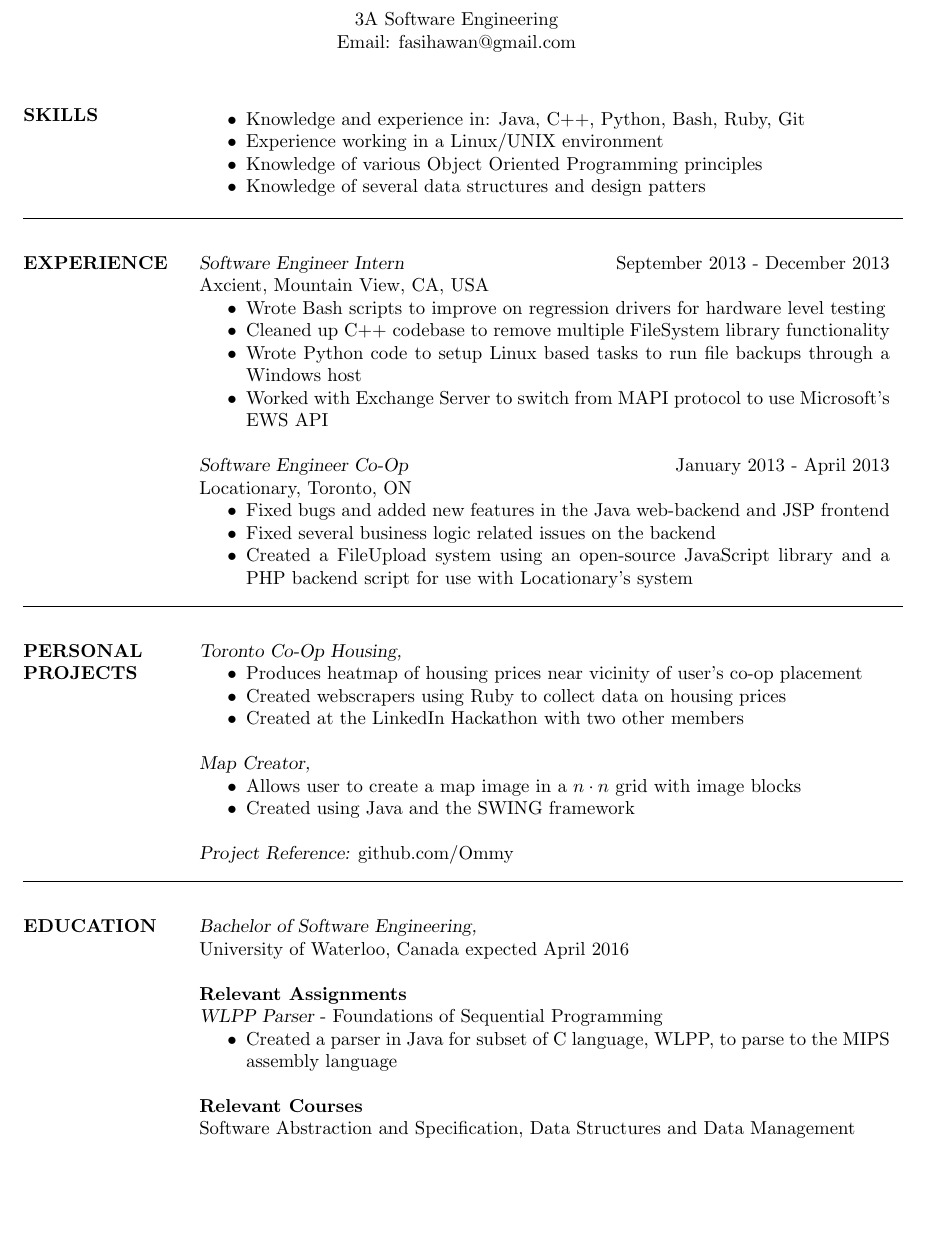
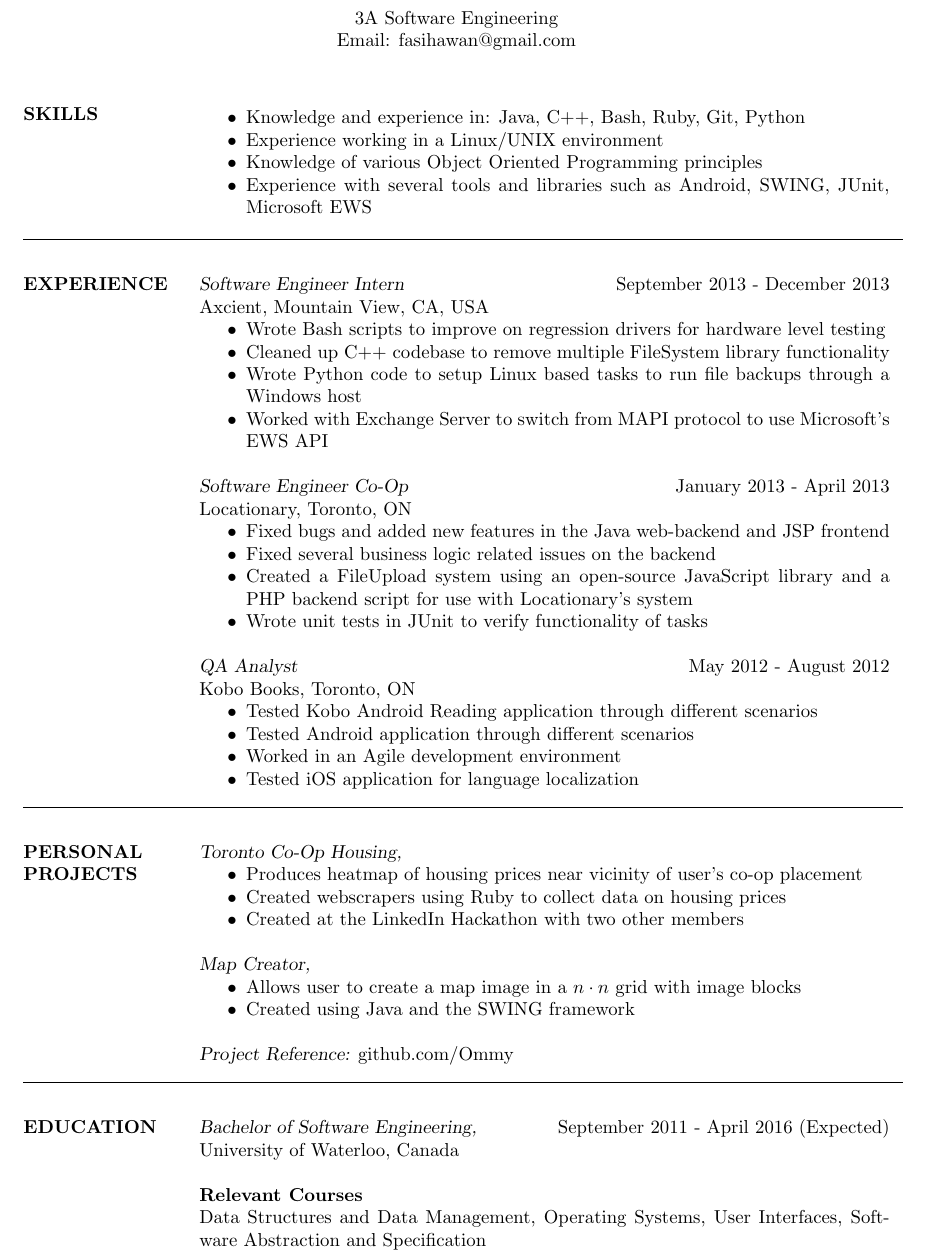
Before and after one commit to Ommy/LatexResume, a LaTeX CV (FasihAwan_3AResume.tex): part of the page, cut so that both start at the same text, the shorter picture padded with empty space. The pictures show the PDF file FasihAwan_3AResume.pdf that the author committed with the source.

Commit message:
Updated formatting of resume. Added and removed bits of information. Modified top and bot margins to fix issue of having too much whitespace

```diff
--- a/FasihAwan_3AResume.tex
+++ b/FasihAwan_3AResume.tex
@@ -26,9 +28,9 @@
 		\item Experience working in a Linux/UNIX environment
 		\item Knowledge of various Object Oriented Programming principles
-		\item Knowledge of several data structures and design patters
+		\item Experience with several tools and libraries such as Android, SWING, JUnit, Microsoft EWS
 \end{itemize}
 
-% Draw a horizontal line the whole width of resume:
+
  \moveleft\hoffset\vbox{\hrule width\resumewidth height 0.5pt}
 
 \section{EXPERIENCE}
@@ -46,11 +48,20 @@
                  \item Fixed bugs and added new features in the Java web-backend and JSP frontend
                  \item Fixed several business logic related issues on the backend
                 \item Created a FileUpload system using an open-source JavaScript library and a PHP backend script for use with Locationary's system
+                \item Wrote unit tests in JUnit to verify functionality of tasks
                 \end{itemize}
+                {\sl QA Analyst} \hfill            May 2012 - August 2012 \\
+		          Kobo Books, Toronto, ON
+                   \begin{itemize}  \itemsep -2pt %reduce space between items
+                  \item Tested Kobo Android Reading application through different scenarios
+                  \item Tested Android application through different scenarios
+                   \item Worked in an Agile development environment
+                   \item Tested iOS application for language localization
+                   \end{itemize}
 
 
 
-% Draw a horizontal line the whole width of resume:
+
  \moveleft\hoffset\vbox{\hrule width\resumewidth height 0.5pt}
 
 \section{PERSONAL PROJECTS}
@@ -67,21 +78,15 @@
 		\end{itemize}
 		{\sl Project Reference:} github.com/Ommy
 
-% Draw a horizontal line the whole width of resume:
+
  \moveleft\hoffset\vbox{\hrule width\resumewidth height 0.5pt}
 
 
-\section{EDUCATION} {\sl Bachelor of Software Engineering,} \\
+\section{EDUCATION} {\sl Bachelor of Software Engineering,}\hfill  September 2011 - April 2016 (Expected) \\
                 University of Waterloo, Canada
-                expected April 2016
-
-				{\bf Relevant Assignments}\\
-				{\sl WLPP Parser} - Foundations of Sequential Programming
-				\begin{itemize}\itemsep -2pt
-				\item Created a parser in Java for subset of C language, WLPP, to parse to the MIPS assembly language
-				\end{itemize}
+                \\ \\
                 {\bf Relevant Courses} \\
-                Software Abstraction and Specification, Data Structures and Data Management
+				Data Structures and Data Management, Operating Systems, User Interfaces, Software Abstraction and Specification
 
 \end{resume}
 \end{document}
```
Also changed, not shown: FasihAwan_3AResume.pdf, FasihAwan_3AResume.tex (10 more changed lines).
